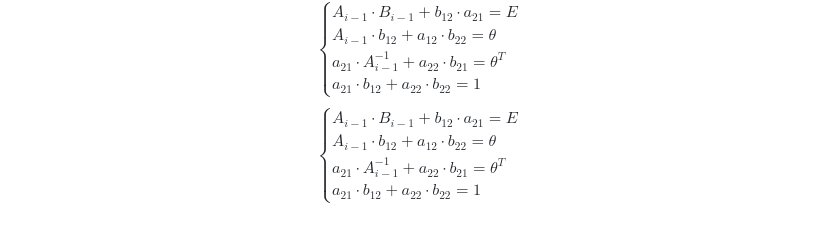
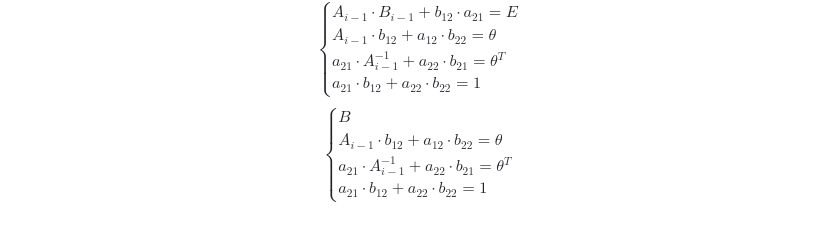
Before and after one commit to Jrol123/obsidian-dvfu, a Markdown page: Вычислительная математика/Коллоки/Коллоквиум 0.md, the part around the change. GitHub-like rendering.

Commit message:
vault backup: 2024-10-29 16:14:13

```diff
--- a/Вычислительная математика/Коллоки/Коллоквиум 0.md
+++ b/Вычислительная математика/Коллоки/Коллоквиум 0.md
@@ -283,7 +283,7 @@ $a_{12}, b_{12}-$ вектор столбец, $a_{21}, b_{21}-$ вектор с
 	$$
 $$
 \begin{cases}
-{A_{i-1}\cdot B_{i-1}+b_{12}\cdot a_{21}=E} \\
+{B_{}} \\
 {A_{i-1}\cdot b_{12}+a_{12}\cdot b_{22}=\theta} \\
 {a_{21}\cdot A_{i-1}^{-1}+a_{22}\cdot b_{21}=\theta^T} \\
 {a_{21}\cdot b_{12} + a_{22}\cdot b_{22}=1}
```
